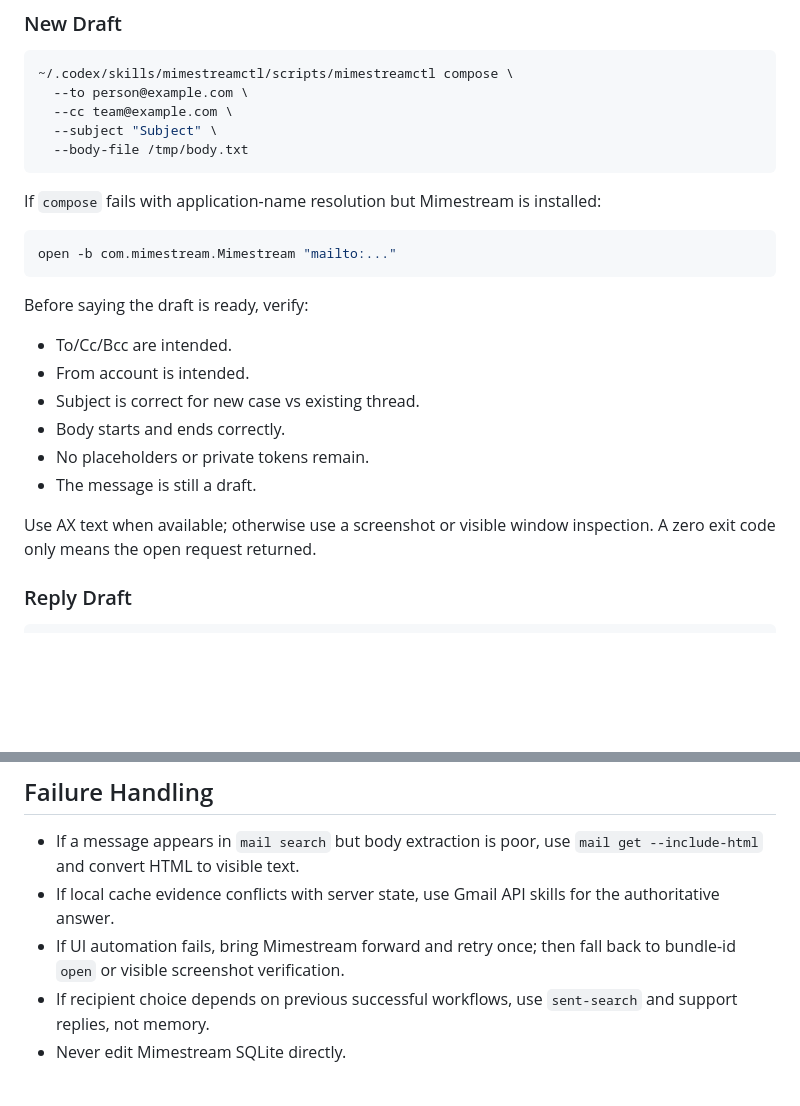
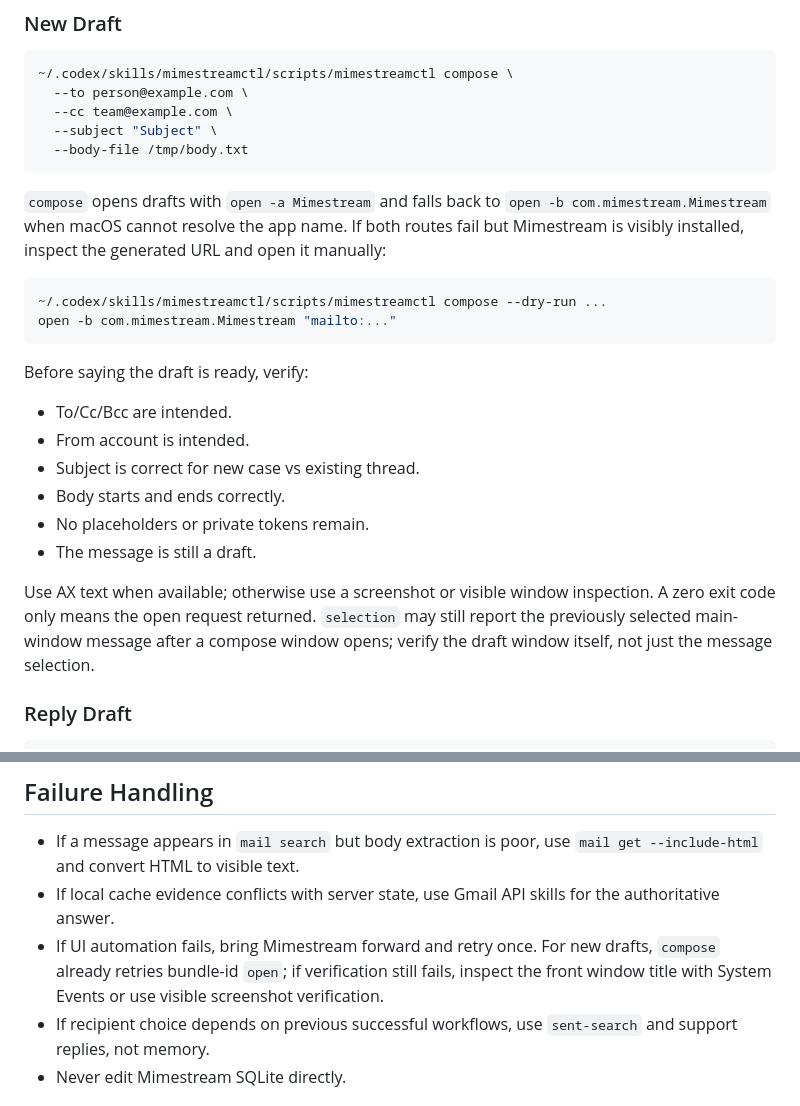
Before and after one commit to xiaotianxt/skills, a Markdown page: skills/mimestreamctl/SKILL.md, 2 parts joined by grey strips. Drawn GitHub-style; blank space fills up the shorter version.

Commit message:
Update active Mimestream skill compose guidance

````diff
--- a/skills/mimestreamctl/SKILL.md
+++ b/skills/mimestreamctl/SKILL.md
@@ -106,9 +106,10 @@ If subject/body/window do not match, stop and re-verify the Mimestream selection
   --body-file /tmp/body.txt
 ```
 
-If `compose` fails with application-name resolution but Mimestream is installed:
+`compose` opens drafts with `open -a Mimestream` and falls back to `open -b com.mimestream.Mimestream` when macOS cannot resolve the app name. If both routes fail but Mimestream is visibly installed, inspect the generated URL and open it manually:
 
 ```bash
+~/.codex/skills/mimestreamctl/scripts/mimestreamctl compose --dry-run ...
 open -b com.mimestream.Mimestream "mailto:..."
 ```
 
@@ -121,7 +122,7 @@ Before saying the draft is ready, verify:
 - No placeholders or private tokens remain.
 - The message is still a draft.
 
-Use AX text when available; otherwise use a screenshot or visible window inspection. A zero exit code only means the open request returned.
+Use AX text when available; otherwise use a screenshot or visible window inspection. A zero exit code only means the open request returned. `selection` may still report the previously selected main-window message after a compose window opens; verify the draft window itself, not just the message selection.
 
 ### Reply Draft
 
@@ -158,7 +159,7 @@ For bulk unsubscribe or trash, dry-run first, save exact ids, inspect summaries,
 
 - If a message appears in `mail search` but body extraction is poor, use `mail get --include-html` and convert HTML to visible text.
 - If local cache evidence conflicts with server state, use Gmail API skills for the authoritative answer.
-- If UI automation fails, bring Mimestream forward and retry once; then fall back to bundle-id `open` or visible screenshot verification.
+- If UI automation fails, bring Mimestream forward and retry once. For new drafts, `compose` already retries bundle-id `open`; if verification still fails, inspect the front window title with System Events or use visible screenshot verification.
 - If recipient choice depends on previous successful workflows, use `sent-search` and support replies, not memory.
 - Never edit Mimestream SQLite directly.
 
````
